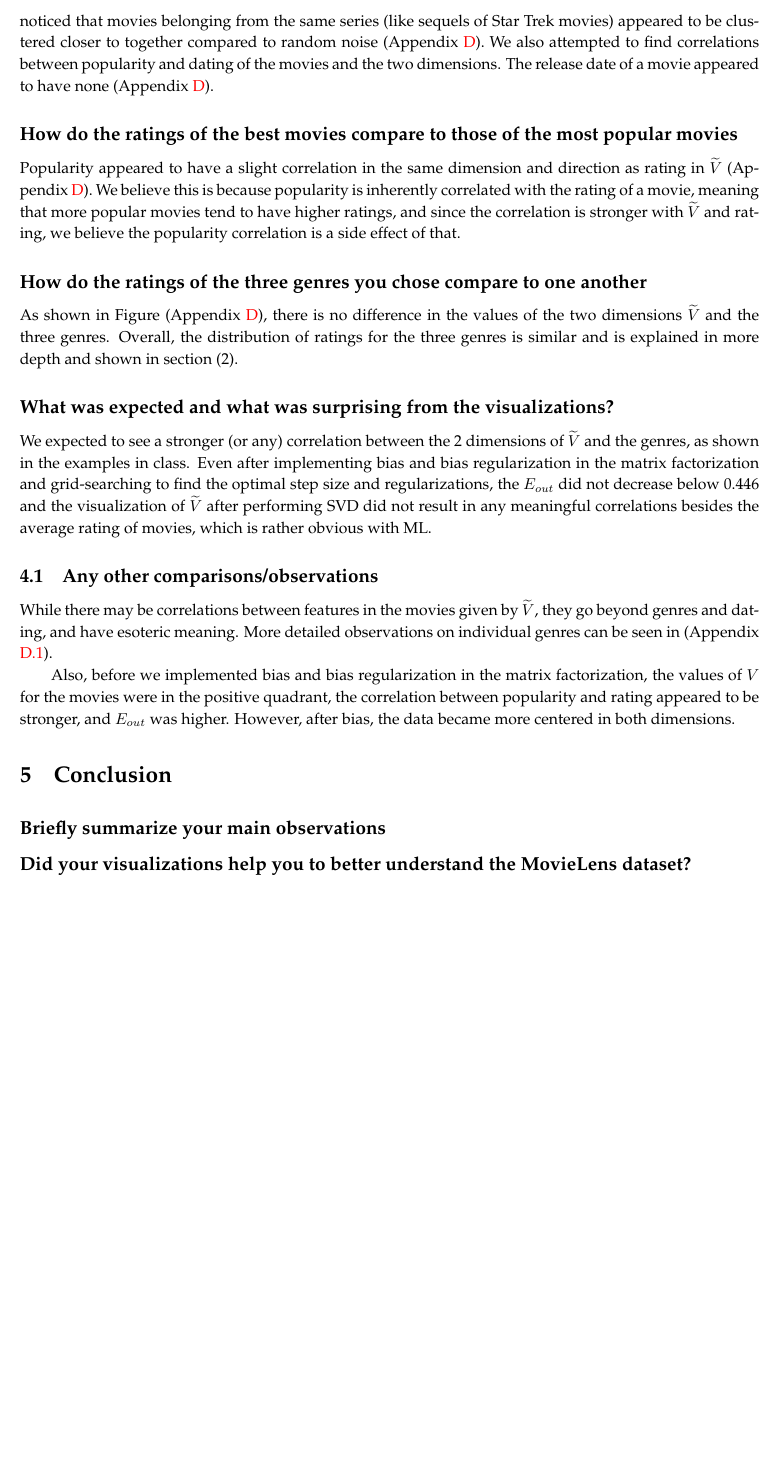
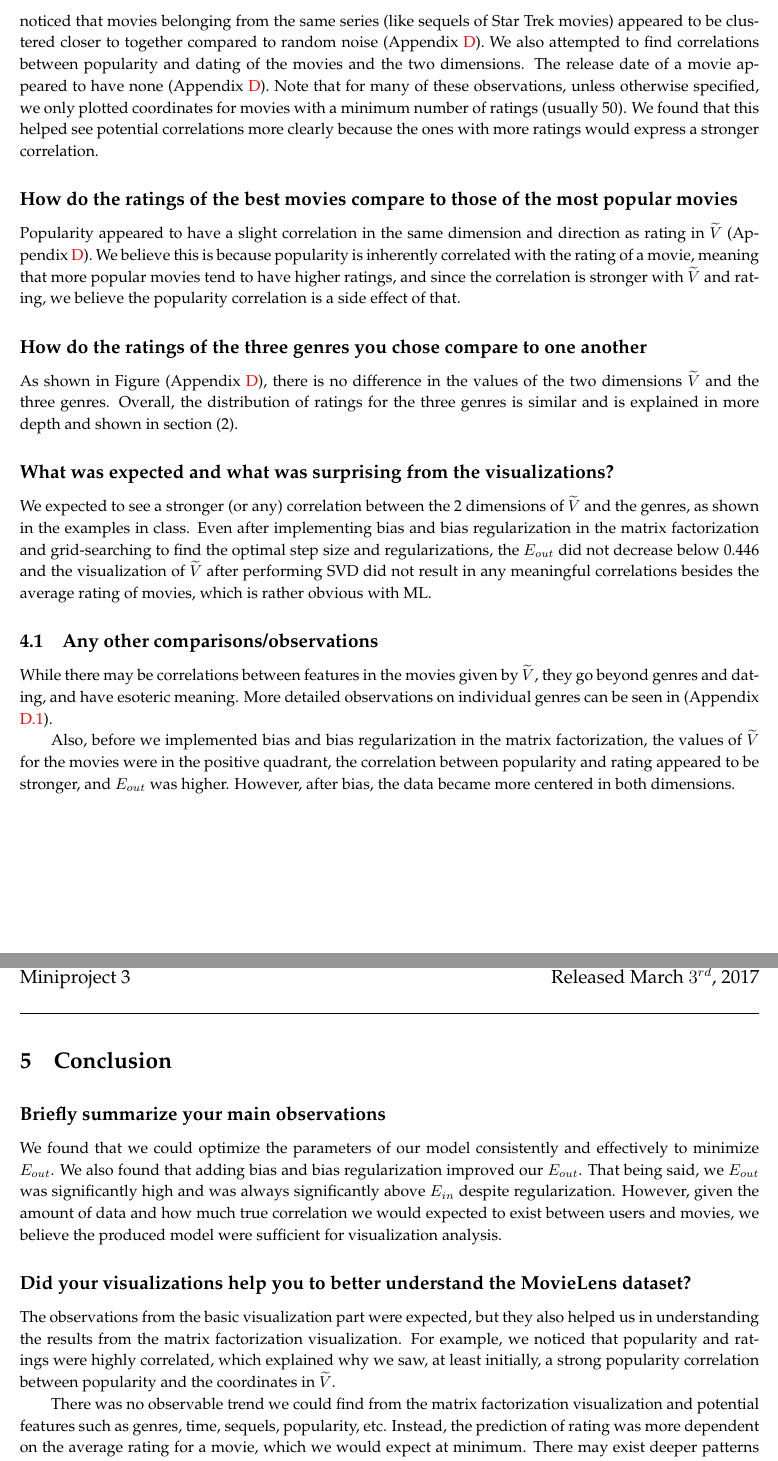
Before and after one commit to nkgupta1/CS155-Visualization, a LaTeX document (doc/report.tex): part of page 4 of 13 before the commit and two parts of pages 4 and 5 of 14 after it, the two joined at a grey line, cut so that both start at the same text, the shorter picture padded with empty space. Compiled offline with pdfLaTeX.

Commit message:
report: conclusion

```diff
--- a/doc/report.tex
+++ b/doc/report.tex
@@ -110,7 +110,7 @@ Each of these changes progressively made the out of sample error better.
 \section{Matrix Factorization Visualization}
 \medskip
 \subsection*{What did you observe?}
-We observed a significant correlation in the rating of a movie and one of the 2 dimensions of $\widetilde{V}$ (Appendix \ref{appendix:viz-Rating}). Although there was no discernible correlation between movie genre and either of the dimensions, we noticed that movies belonging from the same series (like sequels of Star Trek movies) appeared to be clustered closer to together compared to random noise (Appendix \ref{appendix:viz-Trek}). We also attempted to find correlations between popularity and dating of the movies and the two dimensions. The release date of a movie appeared to have none (Appendix \ref{appendix:viz-1998}).
+We observed a significant correlation in the rating of a movie and one of the 2 dimensions of $\widetilde{V}$ (Appendix \ref{appendix:viz-Rating}). Although there was no discernible correlation between movie genre and either of the dimensions, we noticed that movies belonging from the same series (like sequels of Star Trek movies) appeared to be clustered closer to together compared to random noise (Appendix \ref{appendix:viz-Trek}). We also attempted to find correlations between popularity and dating of the movies and the two dimensions. The release date of a movie appeared to have none (Appendix \ref{appendix:viz-1998}). Note that for many of these observations, unless otherwise specified, we only plotted coordinates for movies with a minimum number of ratings (usually 50). We found that this helped see potential correlations more clearly because the ones with more ratings would express a stronger correlation.
 
 \subsection*{How do the ratings of the best movies compare to those of the most popular movies}
 Popularity appeared to have a slight correlation in the same dimension and direction as rating in $\widetilde{V}$ (Appendix \ref{appendix:viz-Popularity}). We believe this is because popularity is inherently correlated with the rating of a movie, meaning that more popular movies tend to have higher ratings, and since the correlation is stronger with $\widetilde{V}$ and rating, we believe the popularity correlation is a side effect of that.
@@ -124,13 +124,17 @@ We expected to see a stronger (or any) correlation between the 2 dimensions of $
 \subsection{Any other comparisons/observations}
 While there may be correlations between features in the movies given by $\widetilde{V}$, they go beyond genres and dating, and have esoteric meaning. More detailed observations on individual genres can be seen in  (Appendix \ref{appendix:viz-Genres}).
 
-Also, before we implemented bias and bias regularization in the matrix factorization, the values of $V$ for the movies were in the positive quadrant, the correlation between popularity and rating appeared to be stronger, and $E_{out}$ was higher. However, after bias, the data became more centered in both dimensions.
+Also, before we implemented bias and bias regularization in the matrix factorization, the values of $\widetilde{V}$ for the movies were in the positive quadrant, the correlation between popularity and rating appeared to be stronger, and $E_{out}$ was higher. However, after bias, the data became more centered in both dimensions.
 
 
 \section{Conclusion}
 \medskip
 \subsection*{Briefly summarize your main observations}
+We found that we could optimize the parameters of our model consistently and effectively to minimize $E_{out}$.  We also found that adding bias and bias regularization improved our $E_{out}$. That being said, we $E_{out}$ was significantly high and was always significantly above $E_{in}$ despite regularization. However, given the amount of data and how much true correlation we would expected to exist between users and movies, we believe the produced model were sufficient for visualization analysis.
 \subsection*{Did your visualizations help you to better understand the MovieLens dataset?}
+The observations from the basic visualization part were expected, but they also helped us in understanding the results from the matrix factorization visualization. For example, we noticed that popularity and ratings were highly correlated, which explained why we saw, at least initially, a strong popularity correlation between popularity and the coordinates in $\widetilde{V}$.
+
+There was no observable trend we could find from the matrix factorization visualization and potential features such as genres, time, sequels, popularity, etc. Instead, the prediction of rating was more dependent on the average rating for a movie, which we would expect at minimum. There may exist deeper patterns that were found in the movies but are indiscernible from the visualizations, but, overall, we did not see the amount of correlation that we had expected.
 
 \pagebreak
 \begin{appendices}
```
